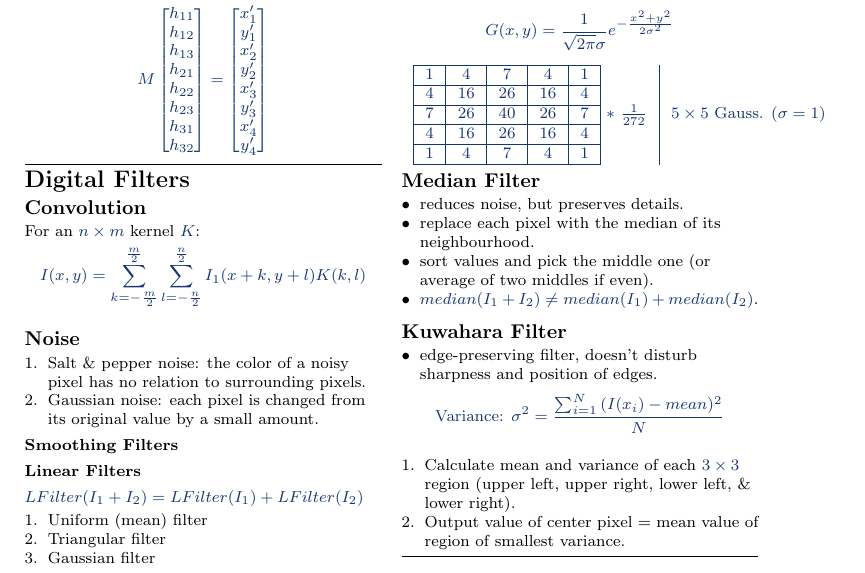
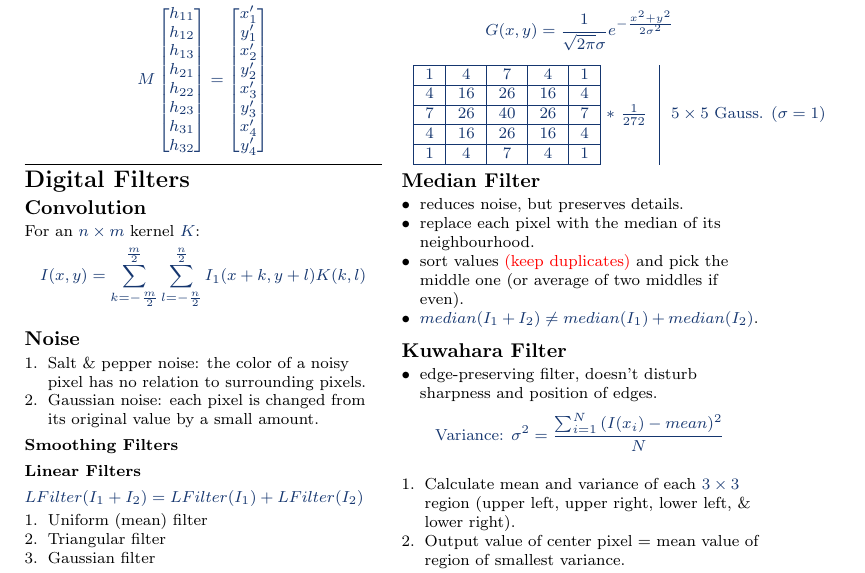
Before and after one commit to hagary/cv-cheatsheet, a LaTeX CV (cv-sheet.tex, which reads filters.tex): part of page 2 of 2, cut so that both start at the same text. Compiled offline with pdfLaTeX.

Commit message:
added note in median filter (duplicates)

```diff
--- a/filters.tex
+++ b/filters.tex
@@ -144,7 +144,7 @@ Gaussian in 2D:
 \begin{itemize}
   \item reduces noise, but preserves details.
   \item replace each pixel with the median of its neighbourhood.
-  \item sort values and pick the middle one (or average of two middles if even).
+  \item sort values {\color{red} (keep duplicates)} and pick the middle one (or average of two middles if even).
   \item $median(I_1+I_2)\neq median(I_1)+median(I_2)$.
 \end{itemize}
 \subsection{Kuwahara Filter}
```
Also changed, not shown: cv-sheet.pdf.
